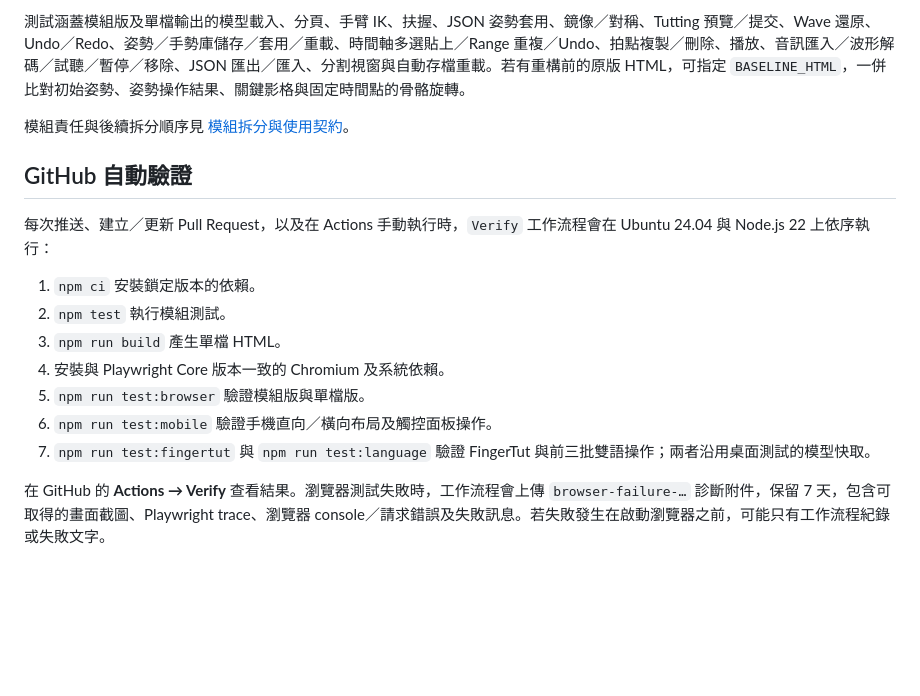
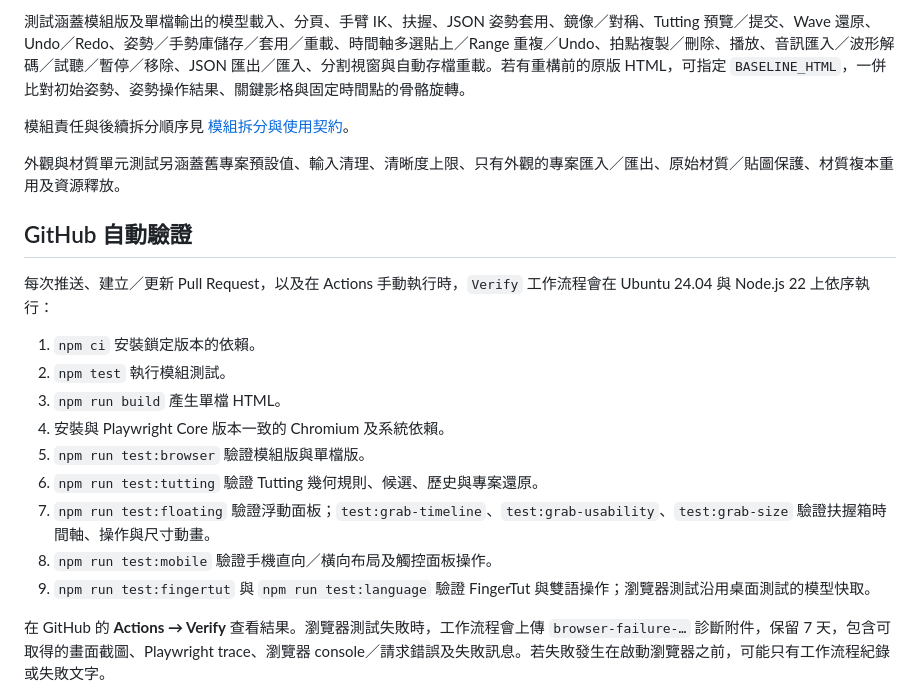
Before and after one commit to Juynwei2019/3D-TUTTING-SIMULATOR-2077, a Markdown page: README.md, the part around one of its changes. GitHub-like rendering; blank space fills up the shorter version.

```diff
--- a/README.md
+++ b/README.md
@@ -60,6 +90,8 @@ CHROMIUM_PATH=/usr/bin/chromium npm run test:mobile
 
 模組責任與後續拆分順序見 [模組拆分與使用契約](docs/development/modules.md)。
 
+外觀與材質單元測試另涵蓋舊專案預設值、輸入清理、清晰度上限、只有外觀的專案匯入／匯出、原始材質／貼圖保護、材質複本重用及資源釋放。
+
 ## GitHub 自動驗證
 
 每次推送、建立／更新 Pull Request，以及在 Actions 手動執行時，`Verify` 工作流程會在 Ubuntu 24.04 與 Node.js 22 上依序執行：
@@ -69,8 +101,10 @@ CHROMIUM_PATH=/usr/bin/chromium npm run test:mobile
 3. `npm run build` 產生單檔 HTML。
 4. 安裝與 Playwright Core 版本一致的 Chromium 及系統依賴。
 5. `npm run test:browser` 驗證模組版與單檔版。
-6. `npm run test:mobile` 驗證手機直向／橫向布局及觸控面板操作。
-7. `npm run test:fingertut` 與 `npm run test:language` 驗證 FingerTut 與前三批雙語操作；兩者沿用桌面測試的模型快取。
+6. `npm run test:tutting` 驗證 Tutting 幾何規則、候選、歷史與專案還原。
+7. `npm run test:floating` 驗證浮動面板；`test:grab-timeline`、`test:grab-usability`、`test:grab-size` 驗證扶握箱時間軸、操作與尺寸動畫。
+8. `npm run test:mobile` 驗證手機直向／橫向布局及觸控面板操作。
+9. `npm run test:fingertut` 與 `npm run test:language` 驗證 FingerTut 與雙語操作；瀏覽器測試沿用桌面測試的模型快取。
 
 在 GitHub 的 **Actions → Verify** 查看結果。瀏覽器測試失敗時，工作流程會上傳 `browser-failure-…` 診斷附件，保留 7 天，包含可取得的畫面截圖、Playwright trace、瀏覽器 console／請求錯誤及失敗訊息。若失敗發生在啟動瀏覽器之前，可能只有工作流程紀錄或失敗文字。
 
```
Also changed, not shown: other parts of README.md (+32 -2 lines).
